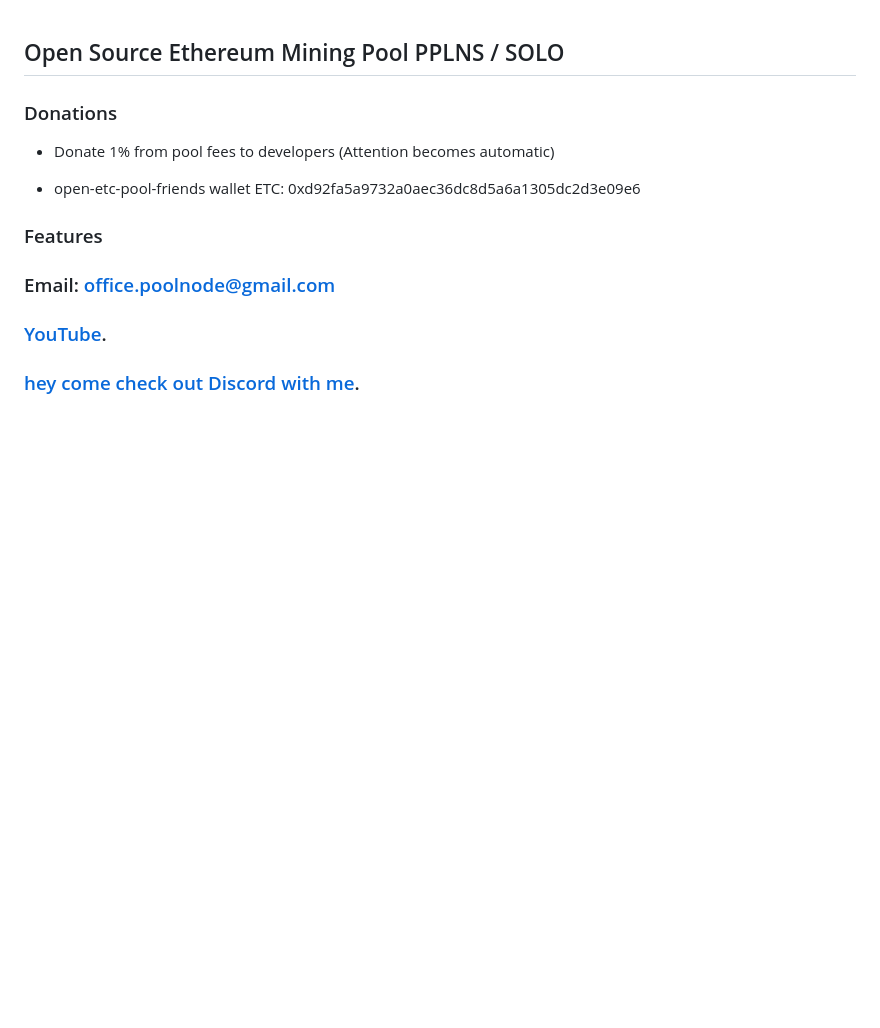
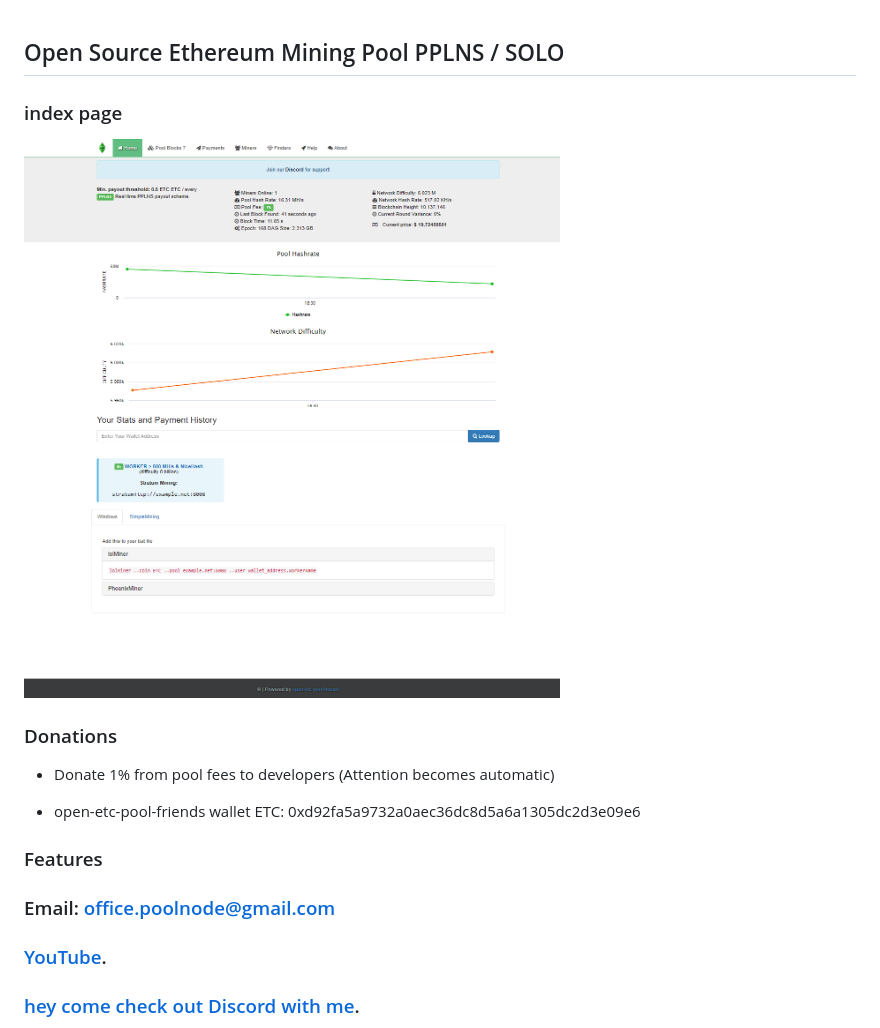
Before and after one commit to yuriy0803/open-etc-pool-friends, a Markdown page: README.md, the part around the change. Rendered like a GitHub page; pictures changed too: screenshots/01.png (added); blank space fills up the shorter version.

Commit message:
screenshots

```diff
--- a/README.md
+++ b/README.md
@@ -1,4 +1,8 @@
 ## Open Source Ethereum Mining Pool PPLNS / SOLO
+
+### index page
+
+![index/miners page](/screenshots/01.png?raw=true "index/miners page")
 
 ### Donations
 
```
